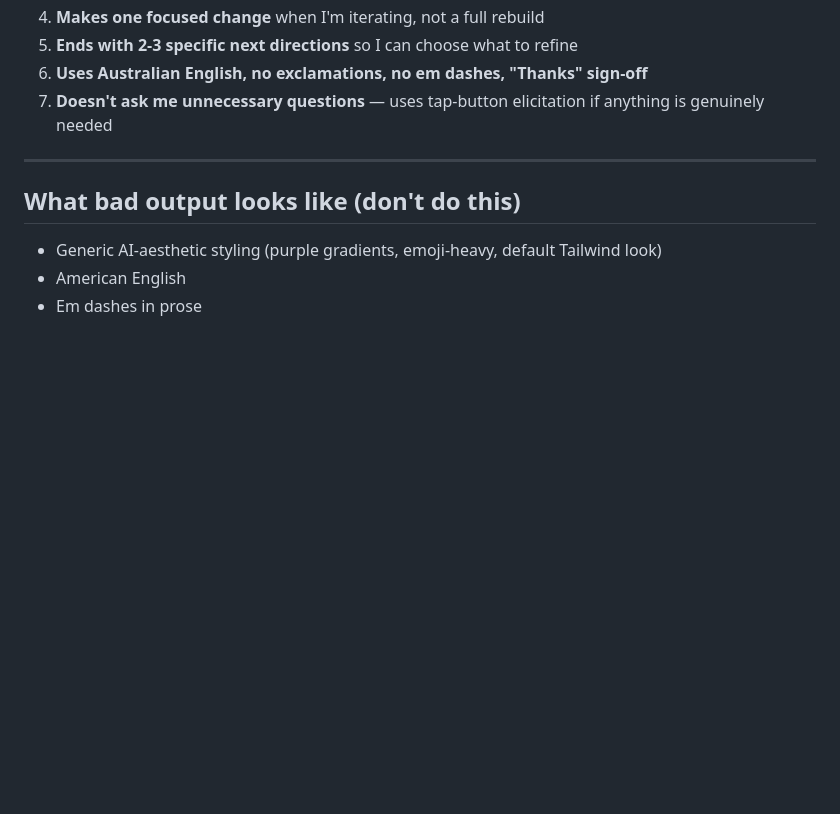
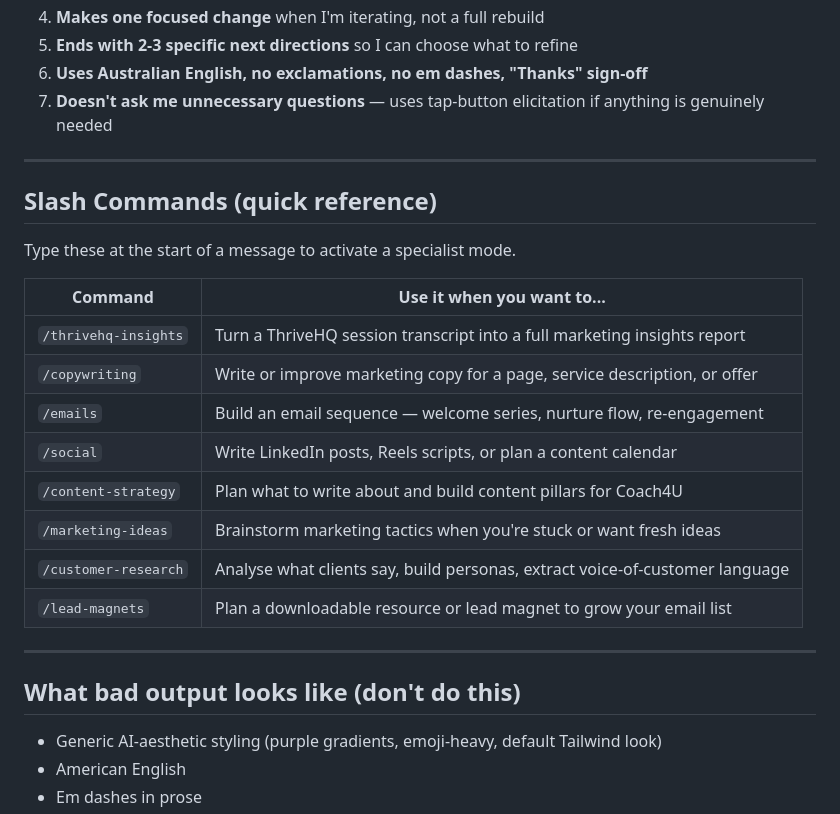
Before and after one commit to cathcoach4u/Marketing-materials, a Markdown page: CLAUDE.md, the part around the change. GitHub-like rendering; blank space fills up the shorter version.

Commit message:
Add slash command quick reference to CLAUDE.md
Lists all 8 available commands with plain-language descriptions
so Cath can reference them without needing to remember the syntax.

https://claude.ai/code/session_01BkoMb4bipFH19sZU8Zg4rK

```diff
--- a/CLAUDE.md
+++ b/CLAUDE.md
@@ -241,6 +241,23 @@ A good response:
 
 ---
 
+## Slash Commands (quick reference)
+
+Type these at the start of a message to activate a specialist mode.
+
+| Command | Use it when you want to... |
+|---|---|
+| `/thrivehq-insights` | Turn a ThriveHQ session transcript into a full marketing insights report |
+| `/copywriting` | Write or improve marketing copy for a page, service description, or offer |
+| `/emails` | Build an email sequence — welcome series, nurture flow, re-engagement |
+| `/social` | Write LinkedIn posts, Reels scripts, or plan a content calendar |
+| `/content-strategy` | Plan what to write about and build content pillars for Coach4U |
+| `/marketing-ideas` | Brainstorm marketing tactics when you're stuck or want fresh ideas |
+| `/customer-research` | Analyse what clients say, build personas, extract voice-of-customer language |
+| `/lead-magnets` | Plan a downloadable resource or lead magnet to grow your email list |
+
+---
+
 ## What bad output looks like (don't do this)
 
 - Generic AI-aesthetic styling (purple gradients, emoji-heavy, default Tailwind look)
```
